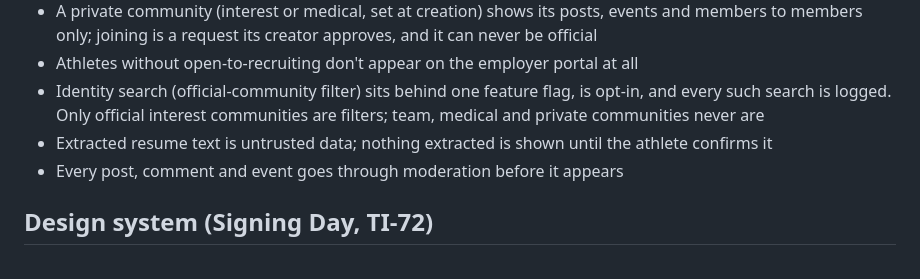
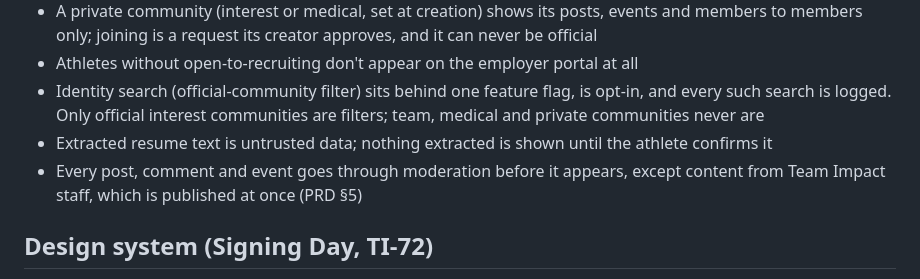
Before and after one commit to shourya0523/Team-Impact-Portal, a Markdown page: CLAUDE.md, the part around the change. Drawn GitHub-style.

Commit message:
Document that staff content is exempt from moderation
Co-Authored-By: Claude Opus 5.5 <noreply@anthropic.com>
Claude-Session: https://claude.ai/code/session_01NNUQ5yNWyRSKYVw4fWdLBw

```diff
--- a/CLAUDE.md
+++ b/CLAUDE.md
@@ -29,7 +29,7 @@ Run typecheck, lint and test before pushing.
 - Athletes without open-to-recruiting don't appear on the employer portal at all
 - Identity search (official-community filter) sits behind one feature flag, is opt-in, and every such search is logged. Only official interest communities are filters; team, medical and private communities never are
 - Extracted resume text is untrusted data; nothing extracted is shown until the athlete confirms it
-- Every post, comment and event goes through moderation before it appears
+- Every post, comment and event goes through moderation before it appears, except content from Team Impact staff, which is published at once (PRD §5)
 
 ## Design system (Signing Day, TI-72)
 
```
